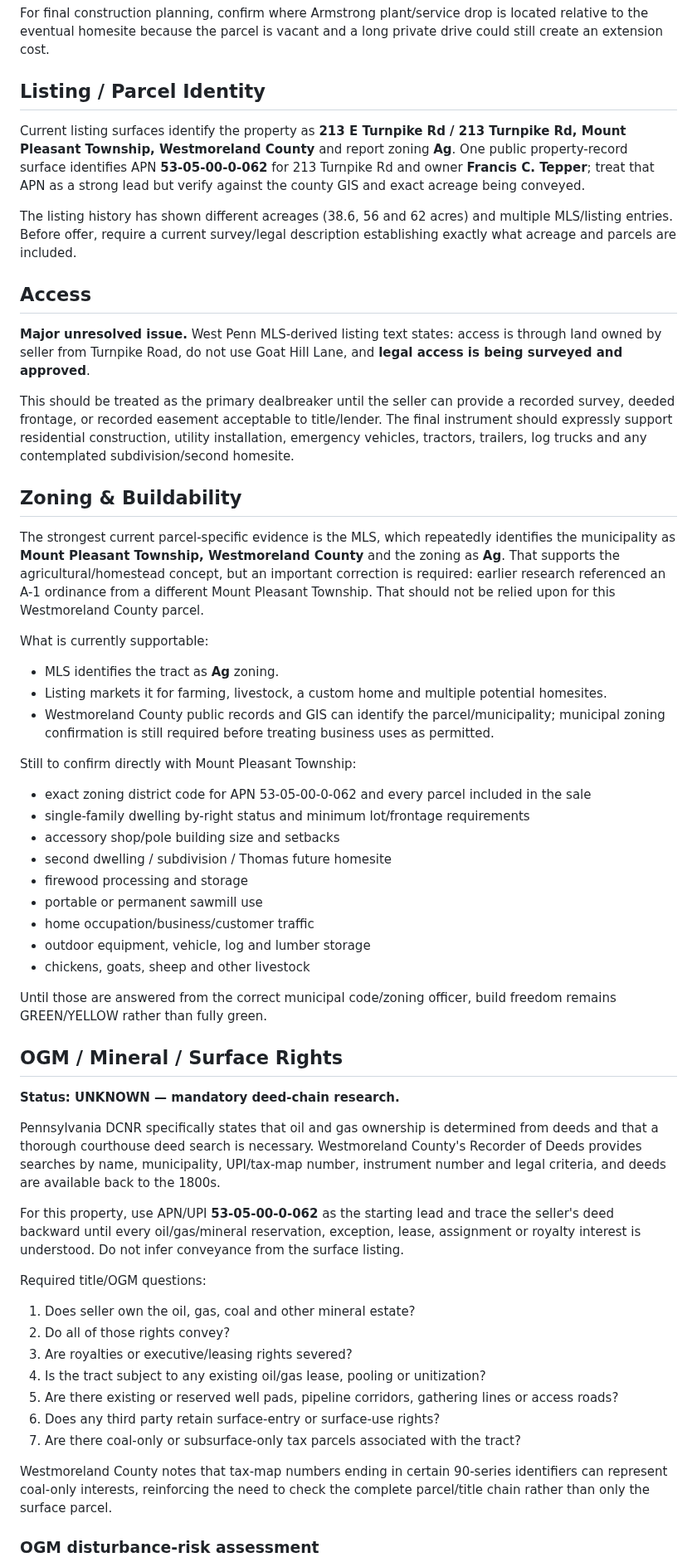
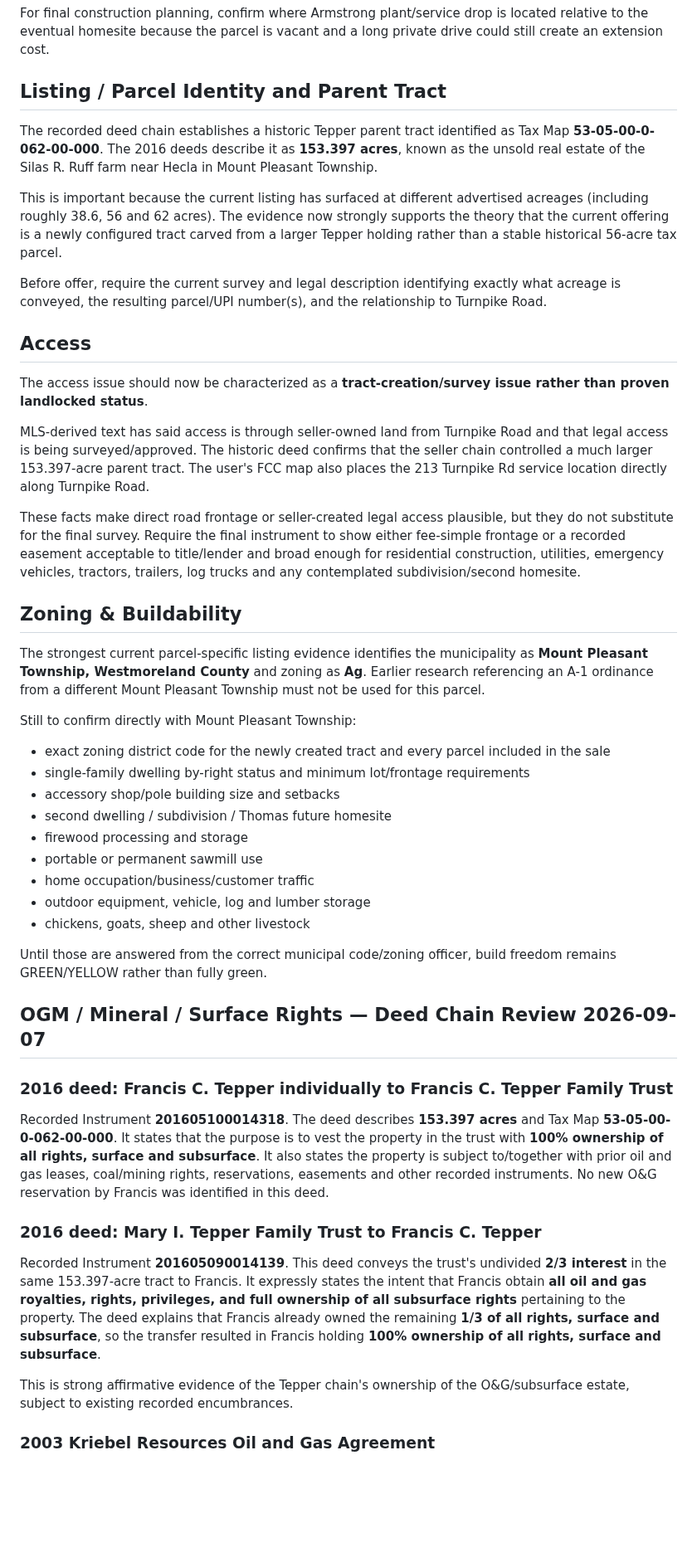
Before and after one commit to nicholaskell/PropertyResearch, a Markdown page: properties/PA/213-E-Turnpike-Rd-Mount-Pleasant-PA-15666.md, the part around one of its changes. Shown at 83% size. GitHub-like rendering; blank space fills up the shorter version.

```diff
--- a/properties/PA/213-E-Turnpike-Rd-Mount-Pleasant-PA-15666.md
+++ b/properties/PA/213-E-Turnpike-Rd-Mount-Pleasant-PA-15666.md
@@ -70,29 +74,28 @@ FCC Broadband Map evidence supplied 2026-09-07 shows the exact selected location
 
 For final construction planning, confirm where Armstrong plant/service drop is located relative to the eventual homesite because the parcel is vacant and a long private drive could still create an extension cost.
 
-## Listing / Parcel Identity
+## Listing / Parcel Identity and Parent Tract
 
-Current listing surfaces identify the property as **213 E Turnpike Rd / 213 Turnpike Rd, Mount Pleasant Township, Westmoreland County** and report zoning **Ag**. One public property-record surface identifies APN **53-05-00-0-062** for 213 Turnpike Rd and owner **Francis C. Tepper**; treat that APN as a strong lead but verify against the county GIS and exact acreage being conveyed.
+The recorded deed chain establishes a historic Tepper parent tract identified as Tax Map **53-05-00-0-062-00-000**. The 2016 deeds describe it as **153.397 acres**, known as the unsold real estate of the Silas R. Ruff farm near Hecla in Mount Pleasant Township.
 
-The listing history has shown different acreages (38.6, 56 and 62 acres) and multiple MLS/listing entries. Before offer, require a current survey/legal description establishing exactly what acreage and parcels are included.
+This is important because the current listing has surfaced at different advertised acreages (including roughly 38.6, 56 and 62 acres). The evidence now strongly supports the theory that the current offering is a newly configured tract carved from a larger Tepper holding rather than a stable historical 56-acre tax parcel.
+
+Before offer, require the current survey and legal description identifying exactly what acreage is conveyed, the resulting parcel/UPI number(s), and the relationship to Turnpike Road.
 
 ## Access
 
-**Major unresolved issue.** West Penn MLS-derived listing text states: access is through land owned by seller from Turnpike Road, do not use Goat Hill Lane, and **legal access is being surveyed and approved**.
+The access issue should now be characterized as a **tract-creation/survey issue rather than proven landlocked status**.
 
-This should be treated as the primary dealbreaker until the seller can provide a recorded survey, deeded frontage, or recorded easement acceptable to title/lender. The final instrument should expressly support residential construction, utility installation, emergency vehicles, tractors, trailers, log trucks and any contemplated subdivision/second homesite.
+MLS-derived text has said access is through seller-owned land from Turnpike Road and that legal access is being surveyed/approved. The historic deed confirms that the seller chain controlled a much larger 153.397-acre parent tract. The user's FCC map also places the 213 Turnpike Rd service location directly along Turnpike Road.
+
+These facts make direct road frontage or seller-created legal access plausible, but they do not substitute for the final survey. Require the final instrument to show either fee-simple frontage or a recorded easement acceptable to title/lender and broad enough for residential construction, utilities, emergency vehicles, tractors, trailers, log trucks and any contemplated subdivision/second homesite.
 
 ## Zoning & Buildability
 
-The strongest current parcel-specific evidence is the MLS, which repeatedly identifies the municipality as **Mount Pleasant Township, Westmoreland County** and the zoning as **Ag**. That supports the agricultural/homestead concept, but an important correction is required: earlier research referenced an A-1 ordinance from a different Mount Pleasant Township. That should not be relied upon for this Westmoreland County parcel.
-
-What is currently supportable:
-- MLS identifies the tract as **Ag** zoning.
-- Listing markets it for farming, livestock, a custom home and multiple potential homesites.
-- Westmoreland County public records and GIS can identify the parcel/municipality; municipal zoning confirmation is still required before treating business uses as permitted.
+The strongest current parcel-specific listing evidence identifies the municipality as **Mount Pleasant Township, Westmoreland County** and zoning as **Ag**. Earlier research referencing an A-1 ordinance from a different Mount Pleasant Township must not be used for this parcel.
 
 Still to confirm directly with Mount Pleasant Township:
-- exact zoning district code for APN 53-05-00-0-062 and every parcel included in the sale
+- exact zoning district code for the newly created tract and every parcel included in the sale
 - single-family dwelling by-right status and minimum lot/frontage requirements
 - accessory shop/pole building size and setbacks
 - second dwelling / subdivision / Thomas future homesite
@@ -104,24 +107,17 @@ Still to confirm directly with Mount Pleasant Township:
 
 Until those are answered from the correct municipal code/zoning officer, build freedom remains GREEN/YELLOW rather than fully green.
 
-## OGM / Mineral / Surface Rights
+## OGM / Mineral / Surface Rights — Deed Chain Review 2026-09-07
 
-**Status: UNKNOWN — mandatory deed-chain research.**
+### 2016 deed: Francis C. Tepper individually to Francis C. Tepper Family Trust
 
-Pennsylvania DCNR specifically states that oil and gas ownership is determined from deeds and that a thorough courthouse deed search is necessary. Westmoreland County's Recorder of Deeds provides searches by name, municipality, UPI/tax-map number, instrument number and legal criteria, and deeds are available back to the 1800s.
+Recorded Instrument **201605100014318**. The deed describes **153.397 acres** and Tax Map **53-05-00-0-062-00-000**. It states that the purpose is to vest the property in the trust with **100% ownership of all rights, surface and subsurface**. It also states the property is subject to/together with prior oil and gas leases, coal/mining rights, reservations, easements and other recorded instruments. No new O&G reservation by Francis was identified in this deed.
 
-For this property, use APN/UPI **53-05-00-0-062** as the starting lead and trace the seller's deed backward until every oil/gas/mineral reservation, exception, lease, assignment or royalty interest is understood. Do not infer conveyance from the surface listing.
+### 2016 deed: Mary I. Tepper Family Trust to Francis C. Tepper
 
-Required title/OGM questions:
-1. Does seller own the oil, gas, coal and other mineral estate?
-2. Do all of those rights convey?
-3. Are royalties or executive/leasing rights severed?
-4. Is the tract subject to any existing oil/gas lease, pooling or unitization?
-5. Are there existing or reserved well pads, pipeline corridors, gathering lines or access roads?
-6. Does any third party retain surface-entry or surface-use rights?
-7. Are there coal-only or subsurface-only tax parcels associated with the tract?
+Recorded Instrument **201605090014139**. This deed conveys the trust's undivided **2/3 interest** in the same 153.397-acre tract to Francis. It expressly states the intent that Francis obtain **all oil and gas royalties, rights, privileges, and full ownership of all subsurface rights** pertaining to the property. The deed explains that Francis already owned the remaining **1/3 of all rights, surface and subsurface**, so the transfer resulted in Francis holding **100% ownership of all rights, surface and subsurface**.
 
-Westmoreland County notes that tax-map numbers ending in certain 90-series identifiers can represent coal-only interests, reinforcing the need to check the complete parcel/title chain rather than only the surface parcel.
+This is strong affirmative evidence of the Tepper chain's ownership of the O&G/subsurface estate, subject to existing recorded encumbrances.
 
-### OGM disturbance-risk assessment
+### 2003 Kriebel Resources Oil and Gas Agreement
 
```
Also changed, not shown: other parts of properties/PA/213-E-Turnpike-Rd-Mount-Pleasant-PA-15666.md (+75 -37 lines).
